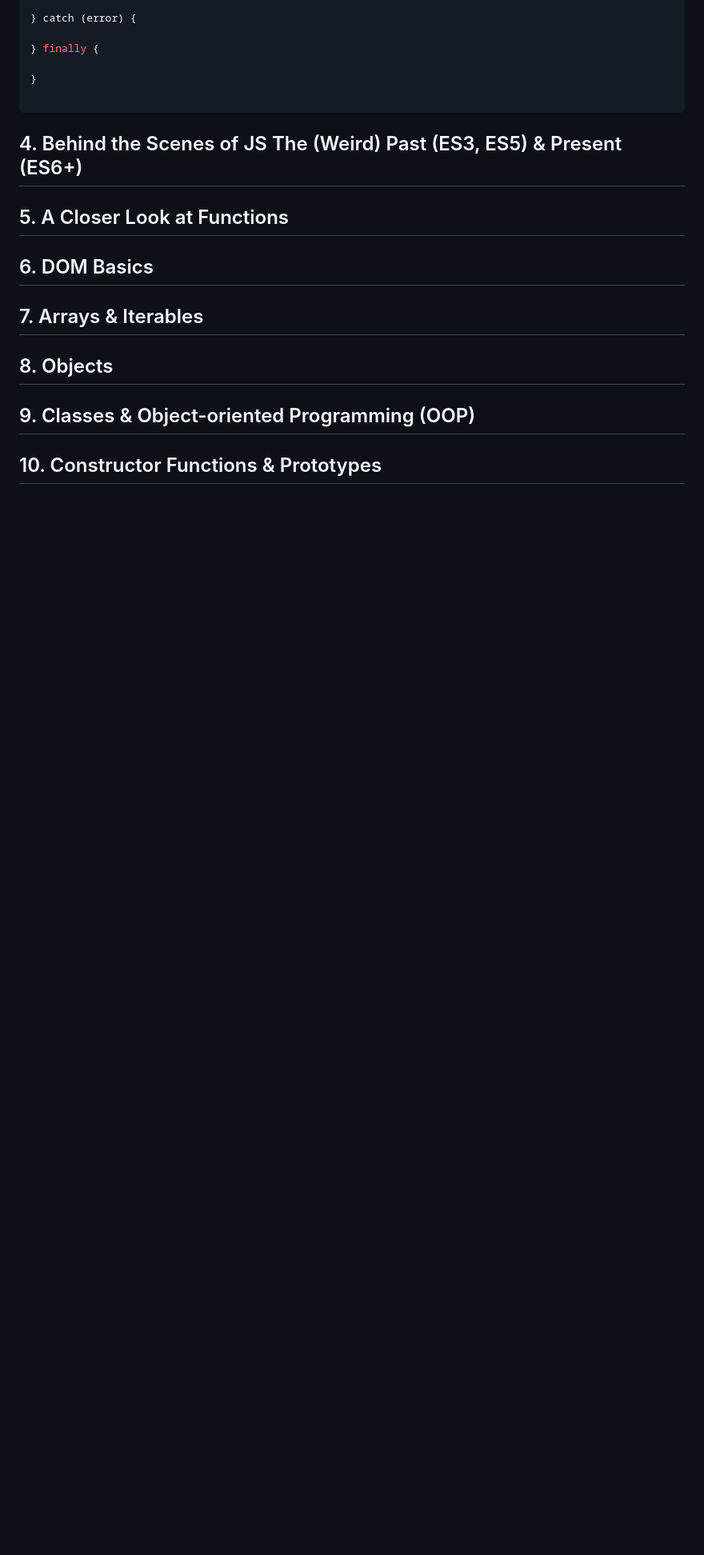
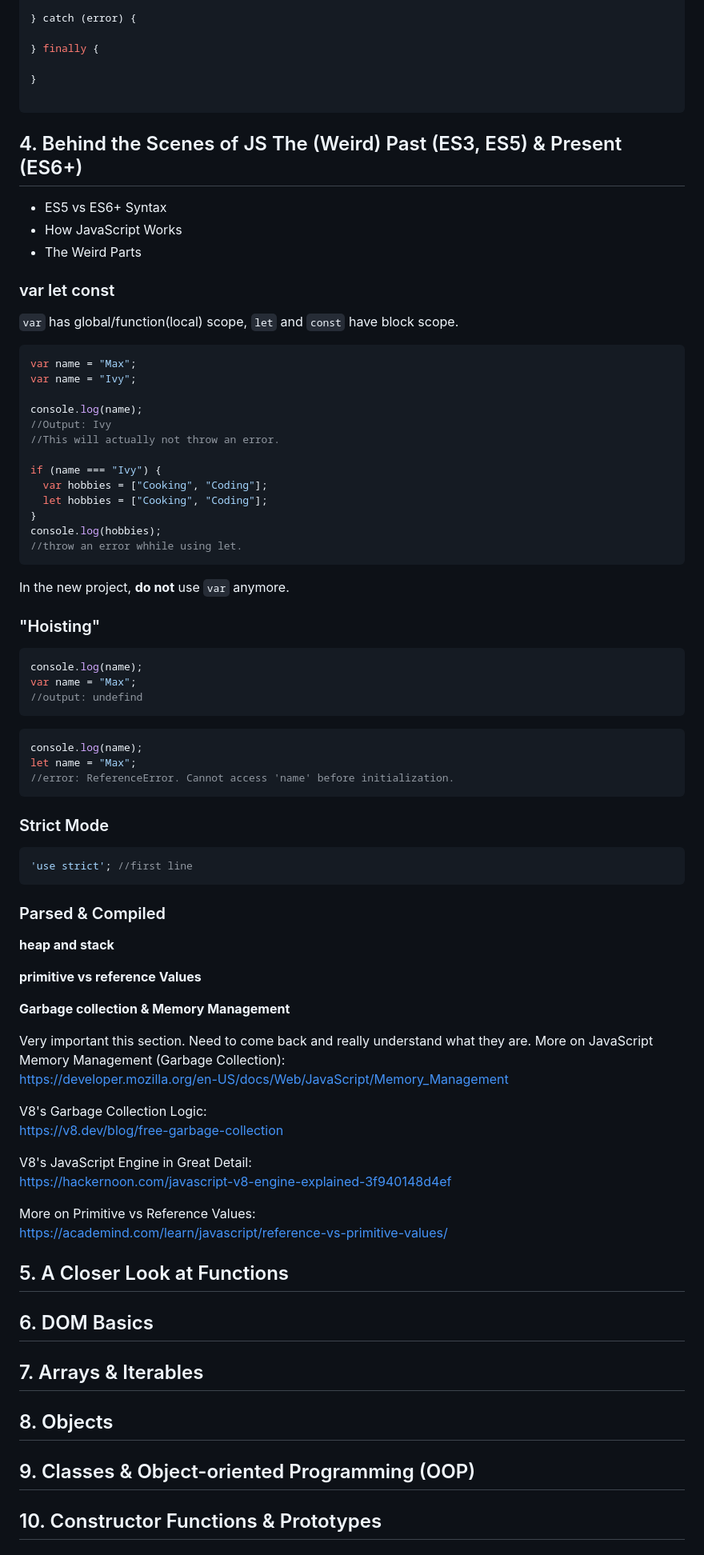
Before and after one commit to maxzhang686/jsnote, a Markdown page: README.md, the part around the change printed below. Shown: that part at 80% size. GitHub-like rendering; blank space fills up the shorter version.

Commit message:
section 5 finished　 but need read more

````diff
--- a/README.md
+++ b/README.md
@@ -650,6 +655,73 @@ try {
 ```
 
 ## 4. Behind the Scenes of JS  The (Weird) Past (ES3, ES5) & Present (ES6+)
+
+- ES5 vs ES6+ Syntax
+- How JavaScript Works
+- The Weird Parts
+
+### var let const
+
+`var` has global/function(local) scope, `let` and `const` have block scope.
+```js
+var name = "Max";
+var name = "Ivy";
+
+console.log(name);
+//Output: Ivy
+//This will actually not throw an error.
+
+if (name === "Ivy") {
+  var hobbies = ["Cooking", "Coding"];
+  let hobbies = ["Cooking", "Coding"];
+}
+console.log(hobbies);
+//throw an error whhile using let.
+```
+
+In the new project, **do not** use `var` anymore.
+
+### "Hoisting"
+
+```js
+console.log(name);
+var name = "Max";
+//output: undefind
+```
+
+```js
+console.log(name);
+let name = "Max";
+//error: ReferenceError. Cannot access 'name' before initialization.
+```
+
+### Strict Mode
+
+```js
+'use strict'; //first line
+```
+
+### Parsed & Compiled
+
+**heap and stack**
+
+**primitive vs reference Values**
+
+**Garbage collection & Memory Management**
+
+Very important this section. Need to come back and really understand what they are.
+More on JavaScript Memory Management (Garbage Collection):
+https://developer.mozilla.org/en-US/docs/Web/JavaScript/Memory_Management
+
+V8's Garbage Collection Logic:
+https://v8.dev/blog/free-garbage-collection
+
+V8's JavaScript Engine in Great Detail:
+https://hackernoon.com/javascript-v8-engine-explained-3f940148d4ef
+
+More on Primitive vs Reference Values:
+https://academind.com/learn/javascript/reference-vs-primitive-values/
+
 ## 5. A Closer Look at Functions
 ## 6. DOM Basics
 ## 7. Arrays & Iterables
````
Also changed, not shown: other parts of README.md (+6 -1 lines), noteimgs/section4a.png (added), 3 other files.
